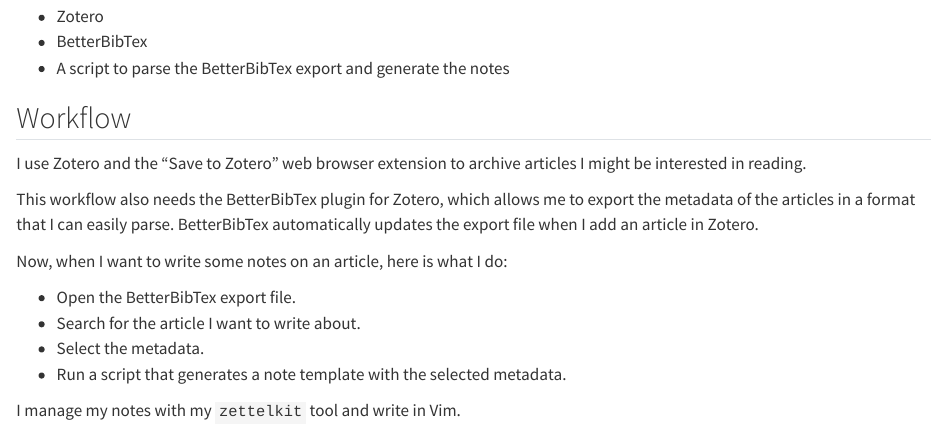
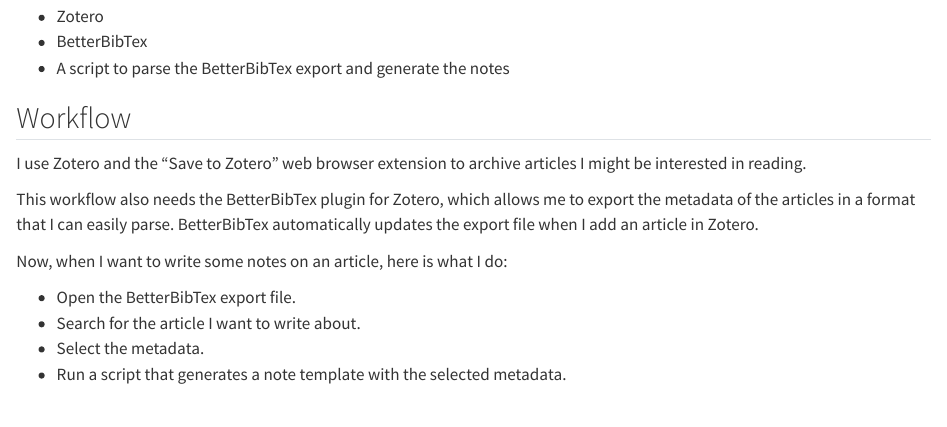
Before and after one commit to sderev/sderev.com, a Quarto document (zettel/146/index.qmd): the page in a window 1100 px wide, from 340 px down. Rendered offline with R 4.5, knitr and Pandoc in place of Quarto, with nearby package versions.

Commit message:
Update Zettel#146

```diff
--- a/zettel/146/index.qmd
+++ b/zettel/146/index.qmd
@@ -27,5 +27,3 @@
 * Search for the article I want to write about.
 * Select the metadata.
 * Run a script that generates a note template with the selected metadata.
-
-I manage my notes with my `zettelkit` tool and write in Vim.
```
